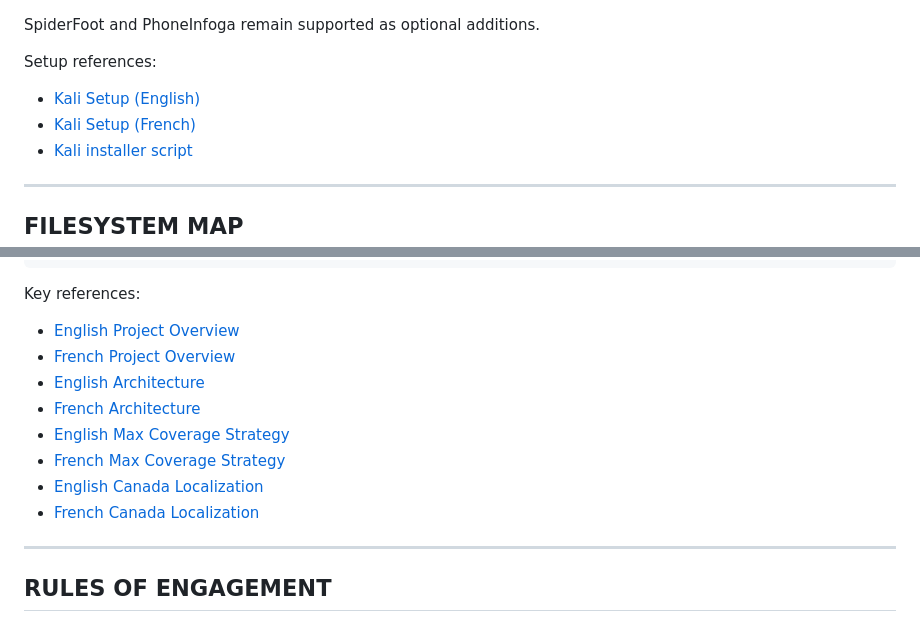
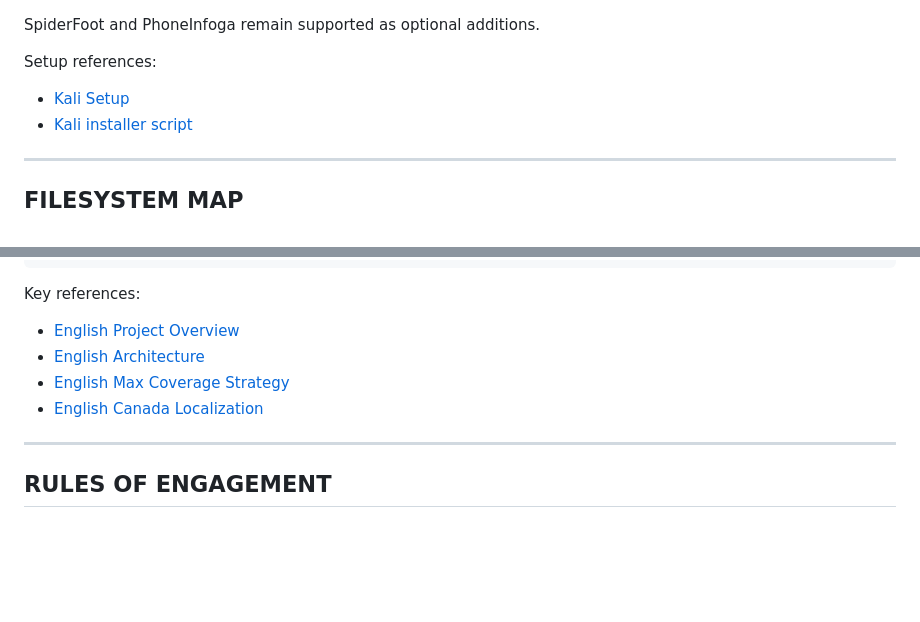
Before and after one commit to jesscybersec/OSINT-AI-Agent, a Markdown page: README.md, 2 parts joined by grey strips. GitHub-like rendering; blank space fills up the shorter version.

```diff
--- a/README.md
+++ b/README.md
@@ -268,8 +268,7 @@ SpiderFoot and PhoneInfoga remain supported as optional additions.
 
 Setup references:
 
-- [Kali Setup (English)](./docs/en/KALI_SETUP.md)
-- [Kali Setup (French)](./docs/fr/KALI_SETUP.md)
+- [Kali Setup](./docs/en/KALI_SETUP.md)
 - [Kali installer script](./scripts/install_kali_tools.sh)
 
 ---
@@ -295,13 +294,9 @@ OSINT-AI-Agent/
 Key references:
 
 - [English Project Overview](./docs/en/PROJECT_OVERVIEW.md)
-- [French Project Overview](./docs/fr/PROJECT_OVERVIEW.md)
 - [English Architecture](./docs/en/ARCHITECTURE.md)
-- [French Architecture](./docs/fr/ARCHITECTURE.md)
 - [English Max Coverage Strategy](./docs/en/MAX_COVERAGE_STRATEGY.md)
-- [French Max Coverage Strategy](./docs/fr/MAX_COVERAGE_STRATEGY.md)
 - [English Canada Localization](./docs/en/CANADA_LOCALIZATION.md)
-- [French Canada Localization](./docs/fr/CANADA_LOCALIZATION.md)
 
 ---
 
```
Also changed, not shown: README_fr.md (+1 -6 lines).
